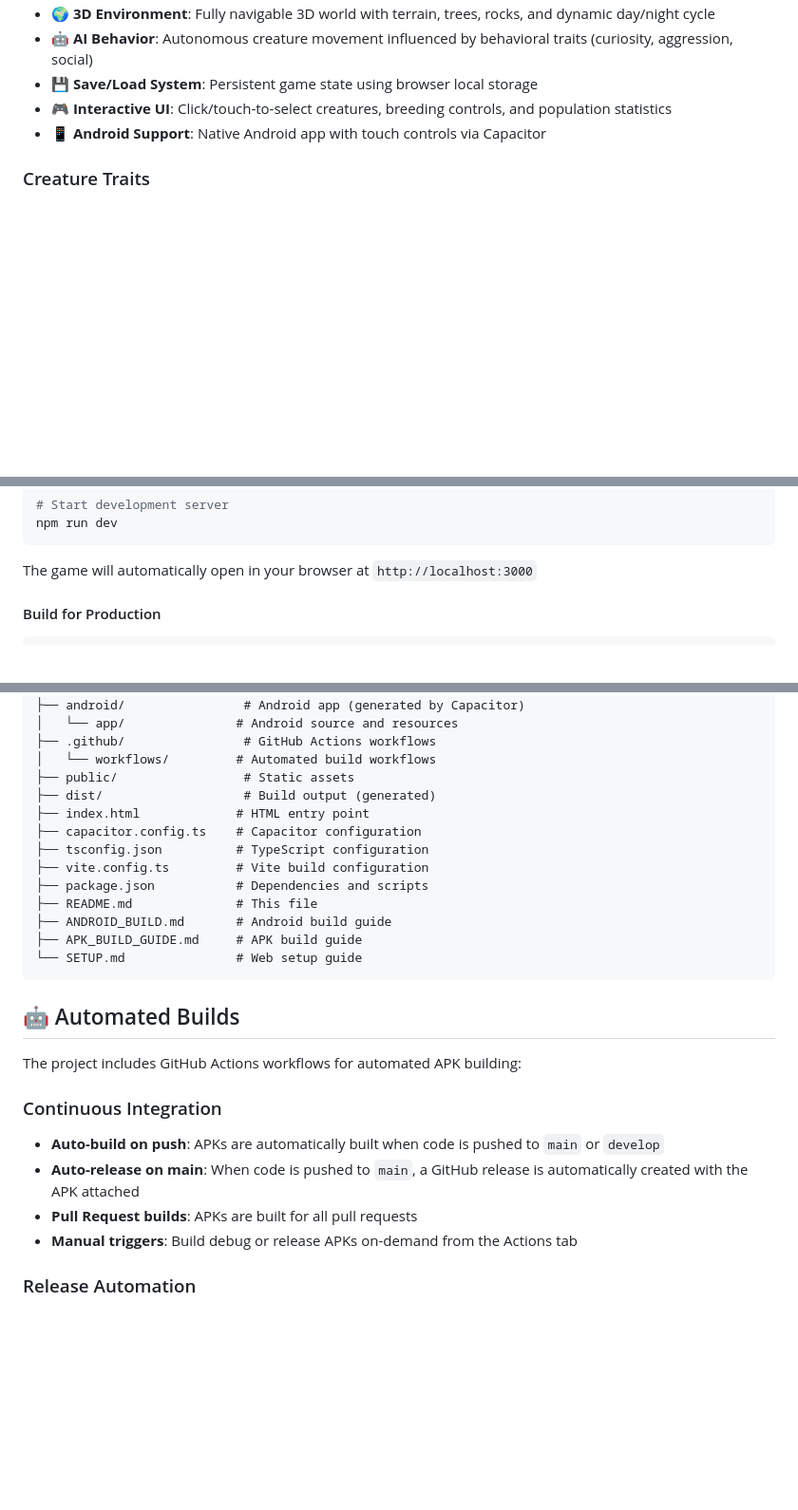
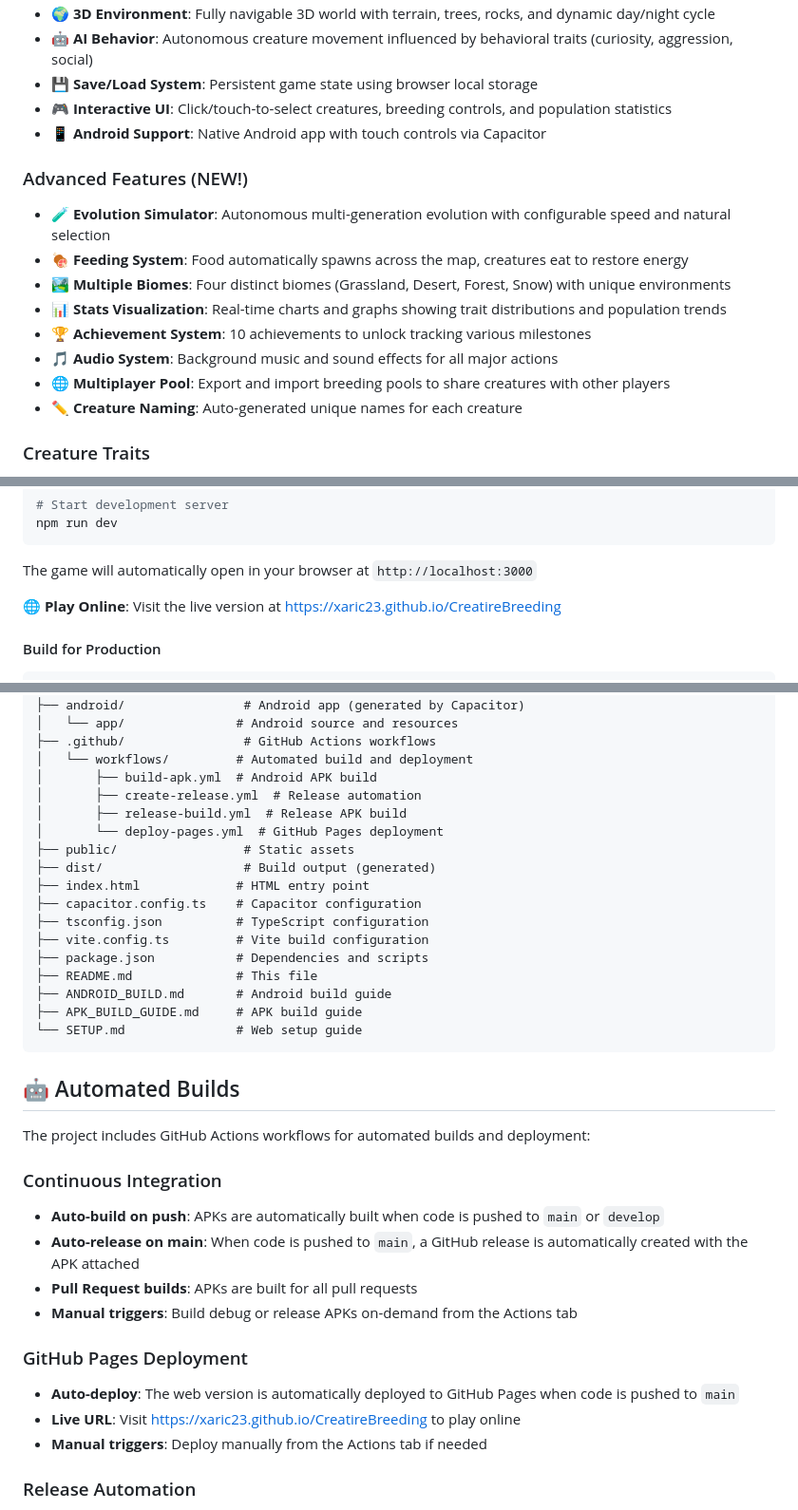
Before and after one commit to Xaric23/CreatireBreeding, a Markdown page: README.md, 3 parts joined by grey strips. Shown at 95% size. Rendered like a GitHub page; blank space fills up the shorter version.

````diff
--- a/README.md
+++ b/README.md
@@ -21,6 +21,16 @@ A fully interactive 3D creature breeding and evolution game built with Three.js
 - **💾 Save/Load System**: Persistent game state using browser local storage
 - **🎮 Interactive UI**: Click/touch-to-select creatures, breeding controls, and population statistics
 - **📱 Android Support**: Native Android app with touch controls via Capacitor
+
+### Advanced Features (NEW!)
+- **🧪 Evolution Simulator**: Autonomous multi-generation evolution with configurable speed and natural selection
+- **🍖 Feeding System**: Food automatically spawns across the map, creatures eat to restore energy
+- **🏞️ Multiple Biomes**: Four distinct biomes (Grassland, Desert, Forest, Snow) with unique environments
+- **📊 Stats Visualization**: Real-time charts and graphs showing trait distributions and population trends
+- **🏆 Achievement System**: 10 achievements to unlock tracking various milestones
+- **🎵 Audio System**: Background music and sound effects for all major actions
+- **🌐 Multiplayer Pool**: Export and import breeding pools to share creatures with other players
+- **✏️ Creature Naming**: Auto-generated unique names for each creature
 
 ### Creature Traits
 - **Physical**: Size, speed, stamina
@@ -50,6 +60,8 @@ npm run dev
 ```
 
 The game will automatically open in your browser at `http://localhost:3000`
+
+**🌐 Play Online**: Visit the live version at [https://xaric23.github.io/CreatireBreeding](https://xaric23.github.io/CreatireBreeding)
 
 #### Build for Production
 
@@ -140,7 +184,11 @@ CreatireBreeding/
 ├── android/                # Android app (generated by Capacitor)
 │   └── app/               # Android source and resources
 ├── .github/                # GitHub Actions workflows
-│   └── workflows/         # Automated build workflows
+│   └── workflows/         # Automated build and deployment
+│       ├── build-apk.yml  # Android APK build
+│       ├── create-release.yml  # Release automation
+│       ├── release-build.yml  # Release APK build
+│       └── deploy-pages.yml  # GitHub Pages deployment
 ├── public/                 # Static assets
 ├── dist/                   # Build output (generated)
 ├── index.html             # HTML entry point
@@ -156,13 +204,18 @@ CreatireBreeding/
 
 ## 🤖 Automated Builds
 
-The project includes GitHub Actions workflows for automated APK building:
+The project includes GitHub Actions workflows for automated builds and deployment:
 
 ### Continuous Integration
 - **Auto-build on push**: APKs are automatically built when code is pushed to `main` or `develop`
 - **Auto-release on main**: When code is pushed to `main`, a GitHub release is automatically created with the APK attached
 - **Pull Request builds**: APKs are built for all pull requests
 - **Manual triggers**: Build debug or release APKs on-demand from the Actions tab
+
+### GitHub Pages Deployment
+- **Auto-deploy**: The web version is automatically deployed to GitHub Pages when code is pushed to `main`
+- **Live URL**: Visit [https://xaric23.github.io/CreatireBreeding](https://xaric23.github.io/CreatireBreeding) to play online
+- **Manual triggers**: Deploy manually from the Actions tab if needed
 
 ### Release Automation
 - **Create releases**: Use the "Create Release" workflow to automatically create GitHub releases
````
Also changed, not shown: other parts of README.md (+89 -14 lines).
